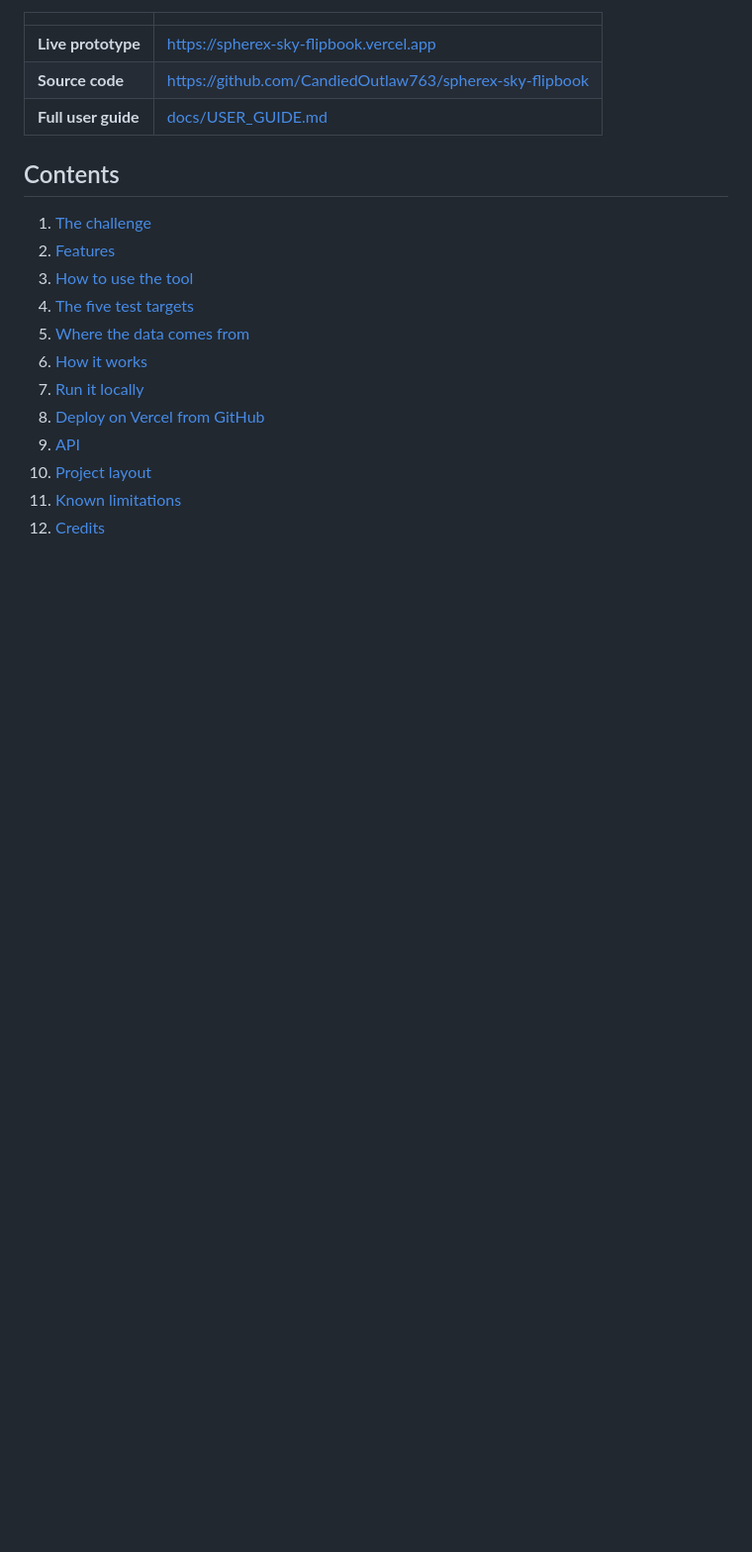
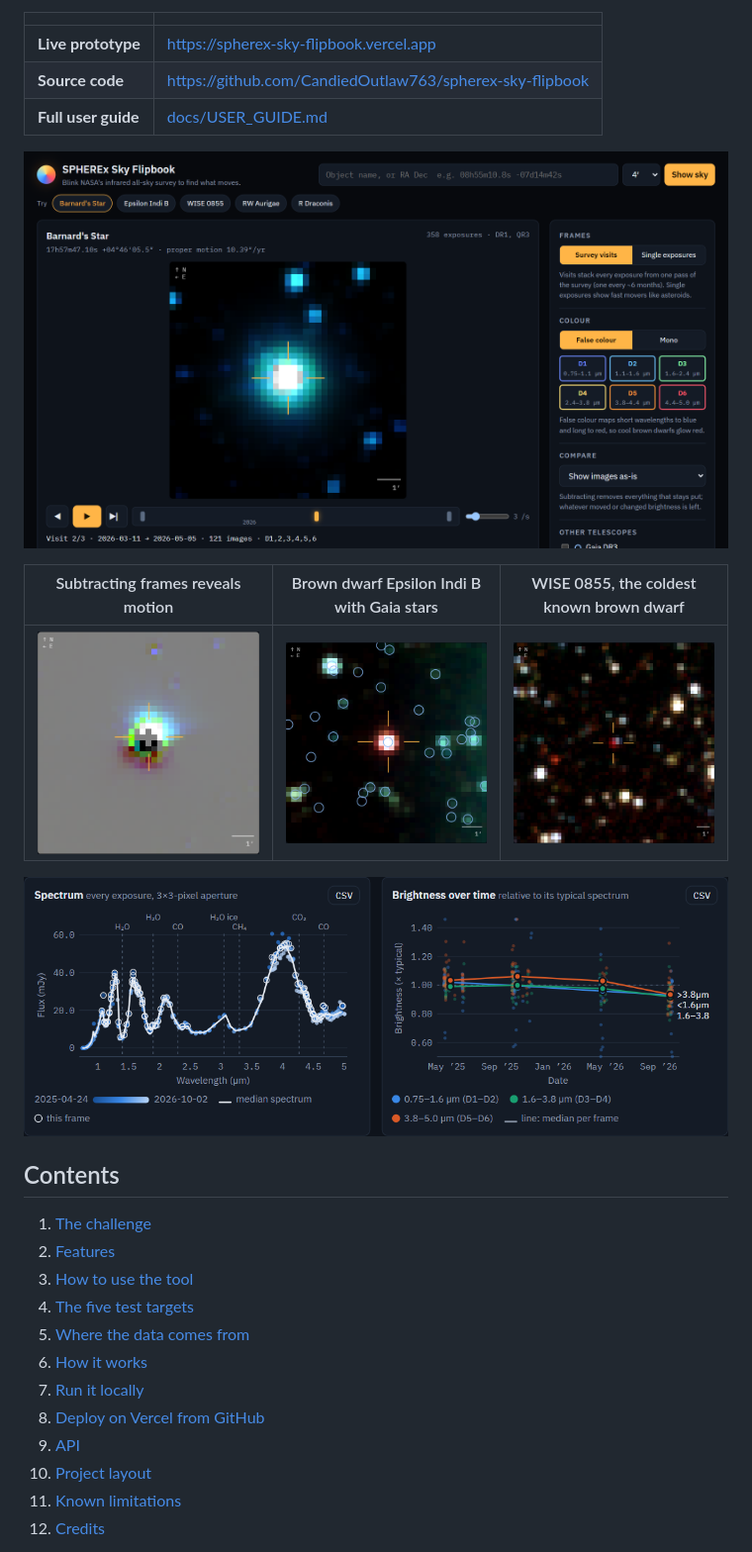
Before and after one commit to CandiedOutlaw763/spherex-sky-flipbook, a Markdown page: README.md, the part around the change. Shown at 99% size. GitHub-like rendering; pictures changed too: docs/images/app-barnard.png (added), docs/images/barnard-difference.png (added), docs/images/epsindib-charts.png (added); blank space fills up the shorter version.

Commit message:
Add screenshots of the live tool to the README
Co-Authored-By: Claude Opus 5.5 <noreply@anthropic.com>

```diff
--- a/README.md
+++ b/README.md
@@ -12,6 +12,14 @@ brightness histories on the fly and overlays stars from the Gaia and WISE missio
 | **Live prototype** | <https://spherex-sky-flipbook.vercel.app> |
 | **Source code** | <https://github.com/CandiedOutlaw763/spherex-sky-flipbook> |
 | **Full user guide** | [docs/USER_GUIDE.md](docs/USER_GUIDE.md) |
+
+![The flipbook playing every SPHEREx image of Barnard's Star](docs/images/app-barnard.png)
+
+| Subtracting frames reveals motion | Brown dwarf Epsilon Indi B with Gaia stars | WISE 0855, the coldest known brown dwarf |
+|---|---|---|
+| ![Barnard's Star as a bright/dark pair in the difference view](docs/images/barnard-difference.png) | ![Epsilon Indi B glowing red with Gaia DR3 markers](docs/images/epsindib-gaia.png) | ![WISE 0855 as a faint red dot inside the reticle](docs/images/wise0855.png) |
+
+![Spectrum and brightness-over-time charts for Epsilon Indi B](docs/images/epsindib-charts.png)
 
 ## Contents
 
```
